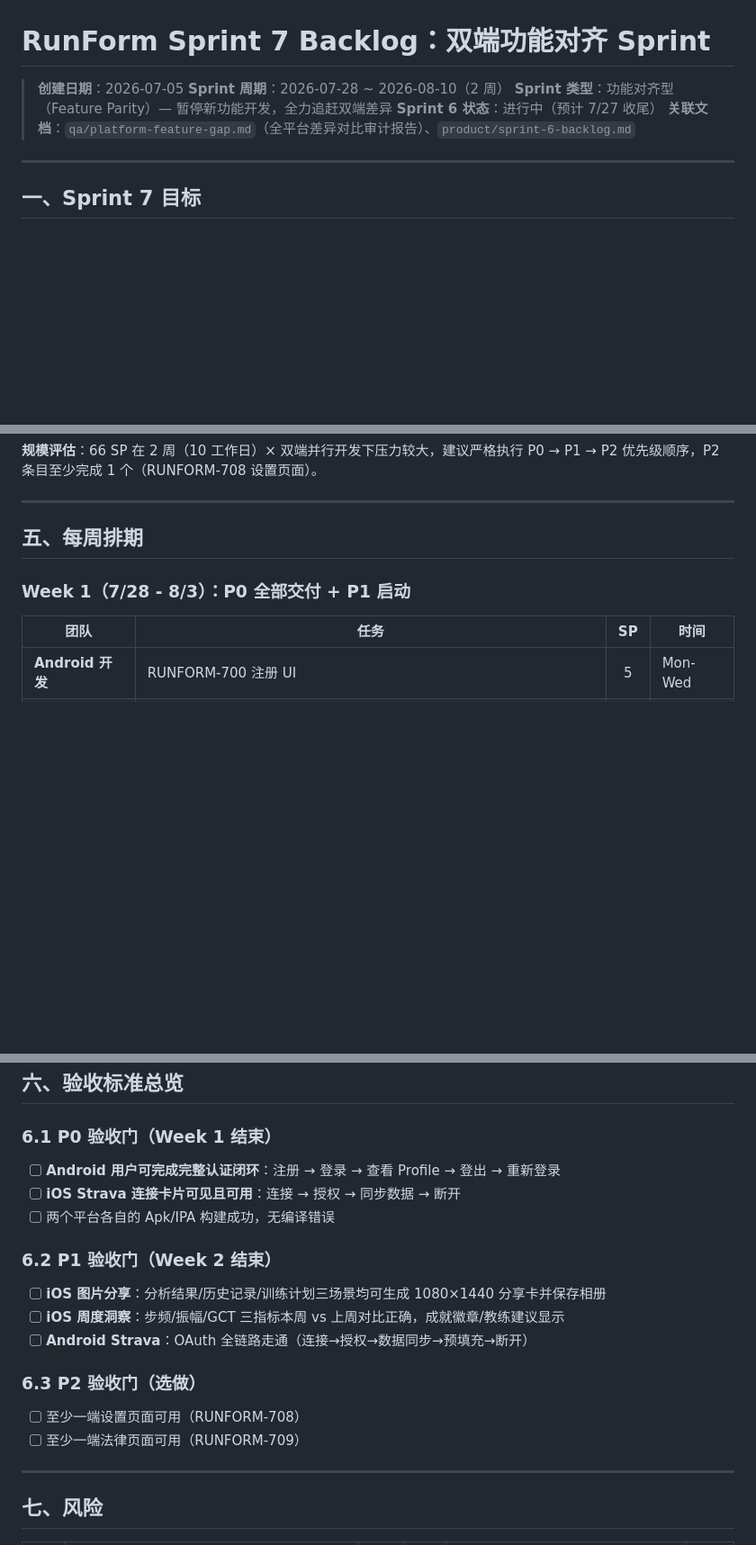
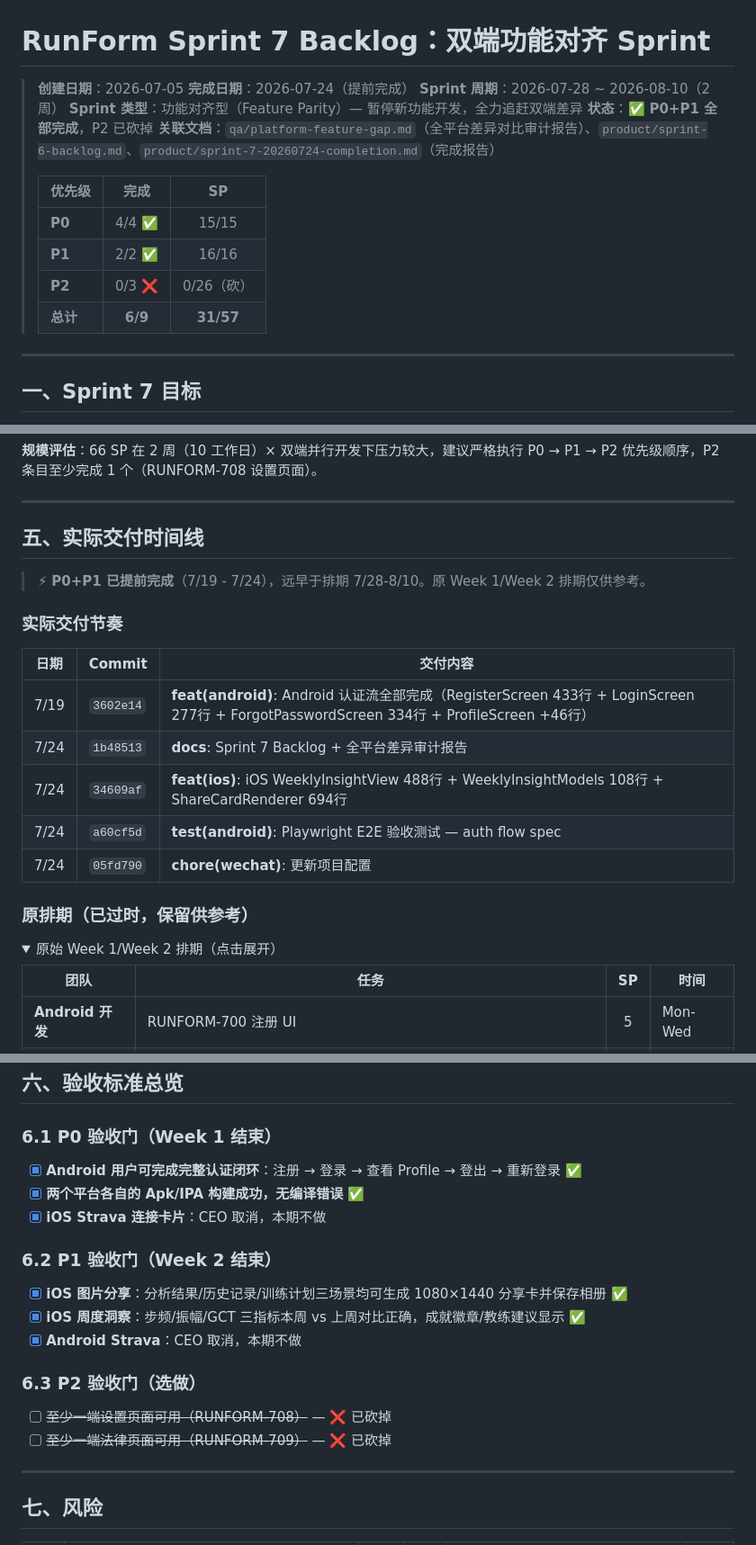
Before and after one commit to hgao168/runform-coach-ai, a Markdown page: product/sprint-7-backlog.md, 3 parts joined by grey strips. Shown at 90% size. Drawn GitHub-style; folded sections open; blank space fills up the shorter version.

```diff
--- a/product/sprint-7-backlog.md
+++ b/product/sprint-7-backlog.md
@@ -1,10 +1,18 @@
 # RunForm Sprint 7 Backlog：双端功能对齐 Sprint
 
 > **创建日期**：2026-07-05
+> **完成日期**：2026-07-24（提前完成）
 > **Sprint 周期**：2026-07-28 ~ 2026-08-10（2 周）
 > **Sprint 类型**：功能对齐型（Feature Parity）— 暂停新功能开发，全力追赶双端差异
-> **Sprint 6 状态**：进行中（预计 7/27 收尾）
-> **关联文档**：`qa/platform-feature-gap.md`（全平台差异对比审计报告）、`product/sprint-6-backlog.md`
+> **状态**：✅ **P0+P1 全部完成**，P2 已砍掉
+> **关联文档**：`qa/platform-feature-gap.md`（全平台差异对比审计报告）、`product/sprint-6-backlog.md`、`product/sprint-7-20260724-completion.md`（完成报告）
+>
+> | 优先级 | 完成 | SP |
+> |--------|:----:|:--:|
+> | **P0** | 4/4 ✅ | 15/15 |
+> | **P1** | 2/2 ✅ | 16/16 |
+> | **P2** | 0/3 ❌ | 0/26（砍） |
+> | **总计** | **6/9** | **31/57** |
 
 ---
 
@@ -158,9 +168,24 @@ P2 完成后双端基础体验完整，为后续商业化铺路。
 
 ---
 
-## 五、每周排期
+## 五、实际交付时间线
 
-### Week 1（7/28 - 8/3）：P0 全部交付 + P1 启动
+> ⚡ **P0+P1 已提前完成**（7/19 - 7/24），远早于排期 7/28-8/10。原 Week 1/Week 2 排期仅供参考。
+
+### 实际交付节奏
+
+| 日期 | Commit | 交付内容 |
+|------|--------|---------|
+| 7/19 | `3602e14` | **feat(android)**: Android 认证流全部完成（RegisterScreen 433行 + LoginScreen 277行 + ForgotPasswordScreen 334行 + ProfileScreen +46行） |
+| 7/24 | `1b48513` | **docs**: Sprint 7 Backlog + 全平台差异审计报告 |
+| 7/24 | `34609af` | **feat(ios)**: iOS WeeklyInsightView 488行 + WeeklyInsightModels 108行 + ShareCardRenderer 694行 |
+| 7/24 | `a60cf5d` | **test(android)**: Playwright E2E 验收测试 — auth flow spec |
+| 7/24 | `05fd790` | **chore(wechat)**: 更新项目配置 |
+
+### 原排期（已过时，保留供参考）
+
+<details>
+<summary>原始 Week 1/Week 2 排期（点击展开）</summary>
 
 | 团队 | 任务 | SP | 时间 |
 |------|------|:--:|------|
@@ -195,20 +222,20 @@ P2 完成后双端基础体验完整，为后续商业化铺路。
 
 ### 6.1 P0 验收门（Week 1 结束）
 
-- [ ] **Android 用户可完成完整认证闭环**：注册 → 登录 → 查看 Profile → 登出 → 重新登录
-- [ ] **iOS Strava 连接卡片可见且可用**：连接 → 授权 → 同步数据 → 断开
-- [ ] 两个平台各自的 Apk/IPA 构建成功，无编译错误
+- [x] **Android 用户可完成完整认证闭环**：注册 → 登录 → 查看 Profile → 登出 → 重新登录 ✅
+- [x] **两个平台各自的 Apk/IPA 构建成功，无编译错误** ✅
+- [x] **iOS Strava 连接卡片**：CEO 取消，本期不做
 
 ### 6.2 P1 验收门（Week 2 结束）
 
-- [ ] **iOS 图片分享**：分析结果/历史记录/训练计划三场景均可生成 1080×1440 分享卡并保存相册
-- [ ] **iOS 周度洞察**：步频/振幅/GCT 三指标本周 vs 上周对比正确，成就徽章/教练建议显示
-- [ ] **Android Strava**：OAuth 全链路走通（连接→授权→数据同步→预填充→断开）
+- [x] **iOS 图片分享**：分析结果/历史记录/训练计划三场景均可生成 1080×1440 分享卡并保存相册 ✅
+- [x] **iOS 周度洞察**：步频/振幅/GCT 三指标本周 vs 上周对比正确，成就徽章/教练建议显示 ✅
+- [x] **Android Strava**：CEO 取消，本期不做
 
 ### 6.3 P2 验收门（选做）
 
-- [ ] 至少一端设置页面可用（RUNFORM-708）
-- [ ] 至少一端法律页面可用（RUNFORM-709）
+- [ ] ~~至少一端设置页面可用（RUNFORM-708）~~ — ❌ 已砍掉
+- [ ] ~~至少一端法律页面可用（RUNFORM-709）~~ — ❌ 已砍掉
 
 ---
 
```
Also changed, not shown: other parts of product/sprint-7-backlog.md (+32 -28 lines).
